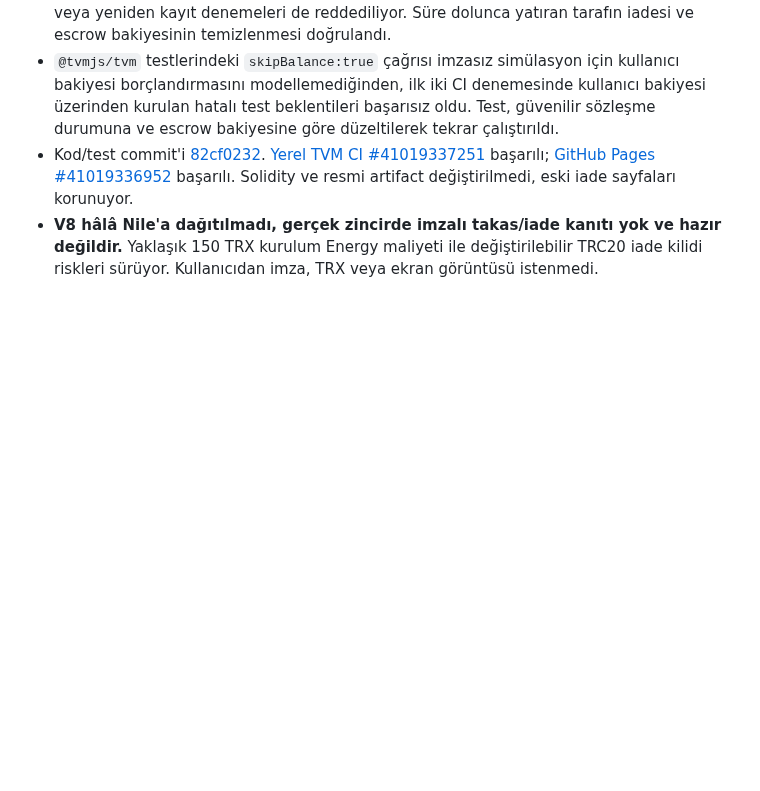
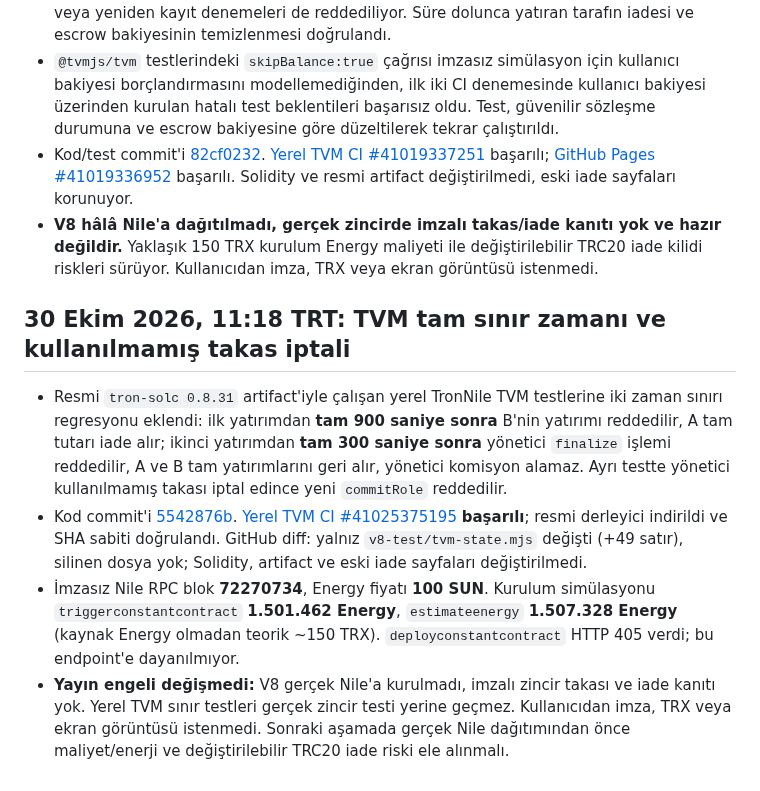
Before and after one commit to lefkosagirne1-oss/tron-takas-v3-test, a Markdown page: V8-RELEASE-GATE.md, the part around the change. Rendered like a GitHub page; blank space fills up the shorter version.

Commit message:
docs(v8): record TVM deadline boundary verification and Nile unsigned costs

```diff
--- a/V8-RELEASE-GATE.md
+++ b/V8-RELEASE-GATE.md
@@ -159,3 +159,11 @@ CI testlerinin ve GitHub Pages'in başarılı olduğunu doğrula; resmi artifact
 - `@tvmjs/tvm` testlerindeki `skipBalance:true` çağrısı imzasız simülasyon için kullanıcı bakiyesi borçlandırmasını modellemediğinden, ilk iki CI denemesinde kullanıcı bakiyesi üzerinden kurulan hatalı test beklentileri başarısız oldu. Test, güvenilir sözleşme durumuna ve escrow bakiyesine göre düzeltilerek tekrar çalıştırıldı.
 - Kod/test commit'i [82cf0232](https://github.com/lefkosagirne1-oss/tron-takas-v3-test/commit/82cf0232b4ae96c1aef37526451c2602ad5cb1a8). [Yerel TVM CI #41019337251](https://github.com/lefkosagirne1-oss/tron-takas-v3-test/actions/runs/41019337251) başarılı; [GitHub Pages #41019336952](https://github.com/lefkosagirne1-oss/tron-takas-v3-test/actions/runs/41019336952) başarılı. Solidity ve resmi artifact değiştirilmedi, eski iade sayfaları korunuyor.
 - **V8 hâlâ Nile'a dağıtılmadı, gerçek zincirde imzalı takas/iade kanıtı yok ve hazır değildir.** Yaklaşık 150 TRX kurulum Energy maliyeti ile değiştirilebilir TRC20 iade kilidi riskleri sürüyor. Kullanıcıdan imza, TRX veya ekran görüntüsü istenmedi.
+
+
+## 30 Ekim 2026, 11:18 TRT: TVM tam sınır zamanı ve kullanılmamış takas iptali
+
+- Resmi `tron-solc 0.8.31` artifact'iyle çalışan yerel TronNile TVM testlerine iki zaman sınırı regresyonu eklendi: ilk yatırımdan **tam 900 saniye sonra** B'nin yatırımı reddedilir, A tam tutarı iade alır; ikinci yatırımdan **tam 300 saniye sonra** yönetici `finalize` işlemi reddedilir, A ve B tam yatırımlarını geri alır, yönetici komisyon alamaz. Ayrı testte yönetici kullanılmamış takası iptal edince yeni `commitRole` reddedilir.
+- Kod commit'i [5542876b](https://github.com/lefkosagirne1-oss/tron-takas-v3-test/commit/5542876b342a1c454b4d8470d1b9580891ce82d0). [Yerel TVM CI #41025375195](https://github.com/lefkosagirne1-oss/tron-takas-v3-test/actions/runs/41025375195) **başarılı**; resmi derleyici indirildi ve SHA sabiti doğrulandı. GitHub diff: yalnız `v8-test/tvm-state.mjs` değişti (+49 satır), silinen dosya yok; Solidity, artifact ve eski iade sayfaları değiştirilmedi.
+- İmzasız Nile RPC blok **72270734**, Energy fiyatı **100 SUN**. Kurulum simülasyonu `triggerconstantcontract` **1.501.462 Energy**, `estimateenergy` **1.507.328 Energy** (kaynak Energy olmadan teorik ~150 TRX). `deployconstantcontract` HTTP 405 verdi; bu endpoint'e dayanılmıyor.
+- **Yayın engeli değişmedi:** V8 gerçek Nile'a kurulmadı, imzalı zincir takası ve iade kanıtı yok. Yerel TVM sınır testleri gerçek zincir testi yerine geçmez. Kullanıcıdan imza, TRX veya ekran görüntüsü istenmedi. Sonraki aşamada gerçek Nile dağıtımından önce maliyet/enerji ve değiştirilebilir TRC20 iade riski ele alınmalı.
```
